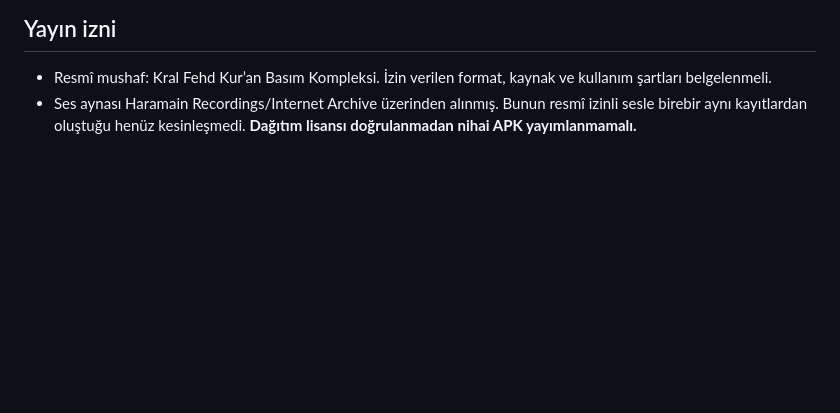
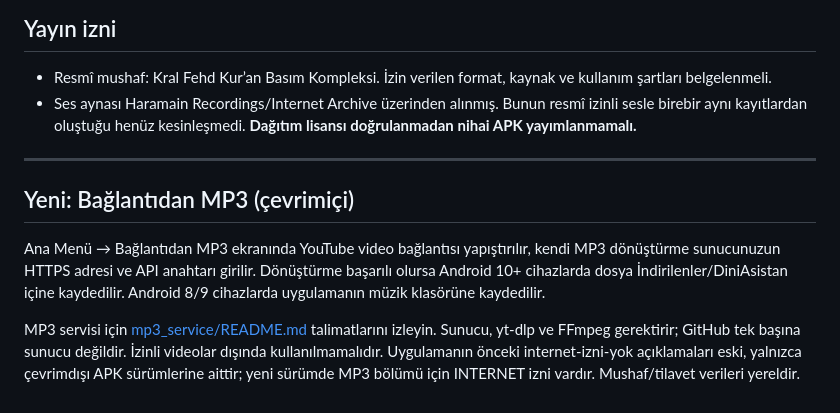
Before and after one commit to Tektir-O/Dini-Asistan, a Markdown page: ANDROID_README.md, the part around the change. Drawn GitHub-style; blank space fills up the shorter version.

Commit message:
Document optional HTTPS MP3 link conversion and deployment prerequisite

```diff
--- a/ANDROID_README.md
+++ b/ANDROID_README.md
@@ -79,3 +79,11 @@ GitHub Releases'a yazma erişimi olmadığı için APK, **Actions → Artifacts*
 
 - Resmî mushaf: Kral Fehd Kur’an Basım Kompleksi. İzin verilen format, kaynak ve kullanım şartları belgelenmeli.
 - Ses aynası Haramain Recordings/Internet Archive üzerinden alınmış. Bunun resmî izinli sesle birebir aynı kayıtlardan oluştuğu henüz kesinleşmedi. **Dağıtım lisansı doğrulanmadan nihai APK yayımlanmamalı.**
+
+---
+
+## Yeni: Bağlantıdan MP3 (çevrimiçi)
+
+Ana Menü → Bağlantıdan MP3 ekranında YouTube video bağlantısı yapıştırılır, kendi MP3 dönüştürme sunucunuzun HTTPS adresi ve API anahtarı girilir. Dönüştürme başarılı olursa Android 10+ cihazlarda dosya İndirilenler/DiniAsistan içine kaydedilir. Android 8/9 cihazlarda uygulamanın müzik klasörüne kaydedilir.
+
+MP3 servisi için [mp3_service/README.md](mp3_service/README.md) talimatlarını izleyin. Sunucu, yt-dlp ve FFmpeg gerektirir; GitHub tek başına sunucu değildir. İzinli videolar dışında kullanılmamalıdır. Uygulamanın önceki internet-izni-yok açıklamaları eski, yalnızca çevrimdışı APK sürümlerine aittir; yeni sürümde MP3 bölümü için INTERNET izni vardır. Mushaf/tilavet verileri yereldir.
```
